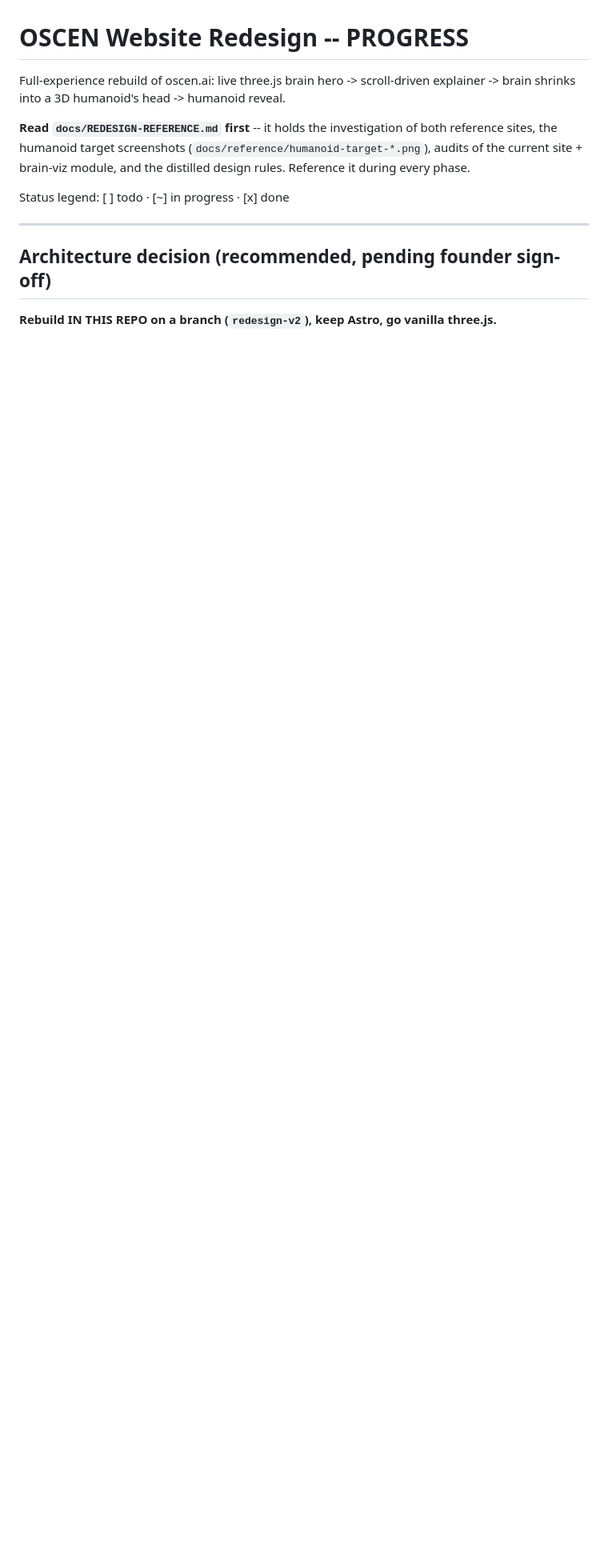
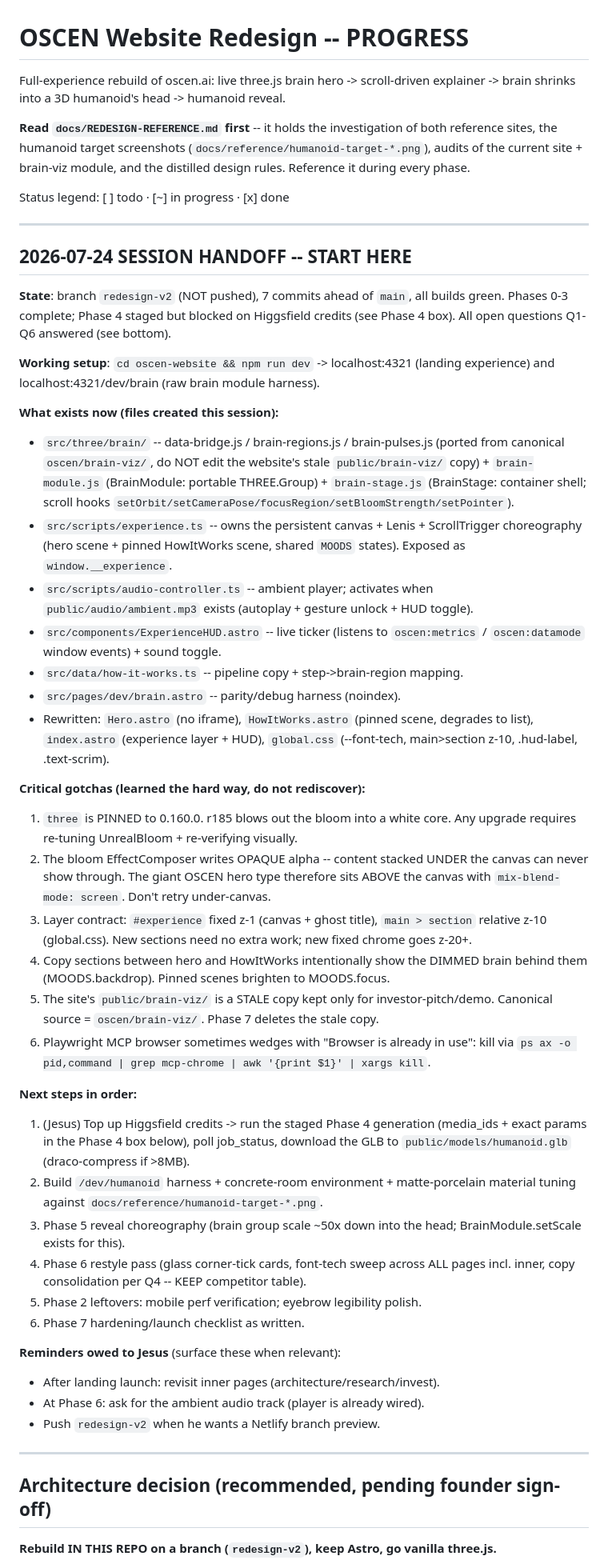
Before and after one commit to jayb967/oscen-website, a Markdown page: PROGRESS.md, the part around the change. Shown at 80% size. Rendered like a GitHub page; blank space fills up the shorter version.

Commit message:
docs: session handoff block in PROGRESS for fresh-session continuation
Co-Authored-By: Claude Fable 5 <noreply@anthropic.com>

```diff
--- a/PROGRESS.md
+++ b/PROGRESS.md
@@ -9,6 +9,71 @@ audits of the current site + brain-viz module, and the distilled design rules.
 Reference it during every phase.
 
 Status legend: [ ] todo · [~] in progress · [x] done
+
+---
+
+## 2026-07-24 SESSION HANDOFF -- START HERE
+
+**State**: branch `redesign-v2` (NOT pushed), 7 commits ahead of `main`, all
+builds green. Phases 0-3 complete; Phase 4 staged but blocked on Higgsfield
+credits (see Phase 4 box). All open questions Q1-Q6 answered (see bottom).
+
+**Working setup**: `cd oscen-website && npm run dev` -> localhost:4321
+(landing experience) and localhost:4321/dev/brain (raw brain module harness).
+
+**What exists now (files created this session):**
+- `src/three/brain/` -- data-bridge.js / brain-regions.js / brain-pulses.js
+  (ported from canonical `oscen/brain-viz/`, do NOT edit the website's stale
+  `public/brain-viz/` copy) + `brain-module.js` (BrainModule: portable
+  THREE.Group) + `brain-stage.js` (BrainStage: container shell; scroll hooks
+  `setOrbit/setCameraPose/focusRegion/setBloomStrength/setPointer`).
+- `src/scripts/experience.ts` -- owns the persistent canvas + Lenis +
+  ScrollTrigger choreography (hero scene + pinned HowItWorks scene, shared
+  `MOODS` states). Exposed as `window.__experience`.
+- `src/scripts/audio-controller.ts` -- ambient player; activates when
+  `public/audio/ambient.mp3` exists (autoplay + gesture unlock + HUD toggle).
+- `src/components/ExperienceHUD.astro` -- live ticker (listens to
+  `oscen:metrics` / `oscen:datamode` window events) + sound toggle.
+- `src/data/how-it-works.ts` -- pipeline copy + step->brain-region mapping.
+- `src/pages/dev/brain.astro` -- parity/debug harness (noindex).
+- Rewritten: `Hero.astro` (no iframe), `HowItWorks.astro` (pinned scene,
+  degrades to list), `index.astro` (experience layer + HUD), `global.css`
+  (--font-tech, main>section z-10, .hud-label, .text-scrim).
+
+**Critical gotchas (learned the hard way, do not rediscover):**
+1. `three` is PINNED to 0.160.0. r185 blows out the bloom into a white core.
+   Any upgrade requires re-tuning UnrealBloom + re-verifying visually.
+2. The bloom EffectComposer writes OPAQUE alpha -- content stacked UNDER the
+   canvas can never show through. The giant OSCEN hero type therefore sits
+   ABOVE the canvas with `mix-blend-mode: screen`. Don't retry under-canvas.
+3. Layer contract: `#experience` fixed z-1 (canvas + ghost title),
+   `main > section` relative z-10 (global.css). New sections need no extra
+   work; new fixed chrome goes z-20+.
+4. Copy sections between hero and HowItWorks intentionally show the DIMMED
+   brain behind them (MOODS.backdrop). Pinned scenes brighten to MOODS.focus.
+5. The site's `public/brain-viz/` is a STALE copy kept only for
+   investor-pitch/demo. Canonical source = `oscen/brain-viz/`. Phase 7
+   deletes the stale copy.
+6. Playwright MCP browser sometimes wedges with "Browser is already in use":
+   kill via `ps ax -o pid,command | grep mcp-chrome | awk '{print $1}' | xargs kill`.
+
+**Next steps in order:**
+1. (Jesus) Top up Higgsfield credits -> run the staged Phase 4 generation
+   (media_ids + exact params in the Phase 4 box below), poll job_status,
+   download the GLB to `public/models/humanoid.glb` (draco-compress if >8MB).
+2. Build `/dev/humanoid` harness + concrete-room environment + matte-porcelain
+   material tuning against `docs/reference/humanoid-target-*.png`.
+3. Phase 5 reveal choreography (brain group scale ~50x down into the head;
+   BrainModule.setScale exists for this).
+4. Phase 6 restyle pass (glass corner-tick cards, font-tech sweep across ALL
+   pages incl. inner, copy consolidation per Q4 -- KEEP competitor table).
+5. Phase 2 leftovers: mobile perf verification; eyebrow legibility polish.
+6. Phase 7 hardening/launch checklist as written.
+
+**Reminders owed to Jesus** (surface these when relevant):
+- After landing launch: revisit inner pages (architecture/research/invest).
+- At Phase 6: ask for the ambient audio track (player is already wired).
+- Push `redesign-v2` when he wants a Netlify branch preview.
 
 ---
 
```
